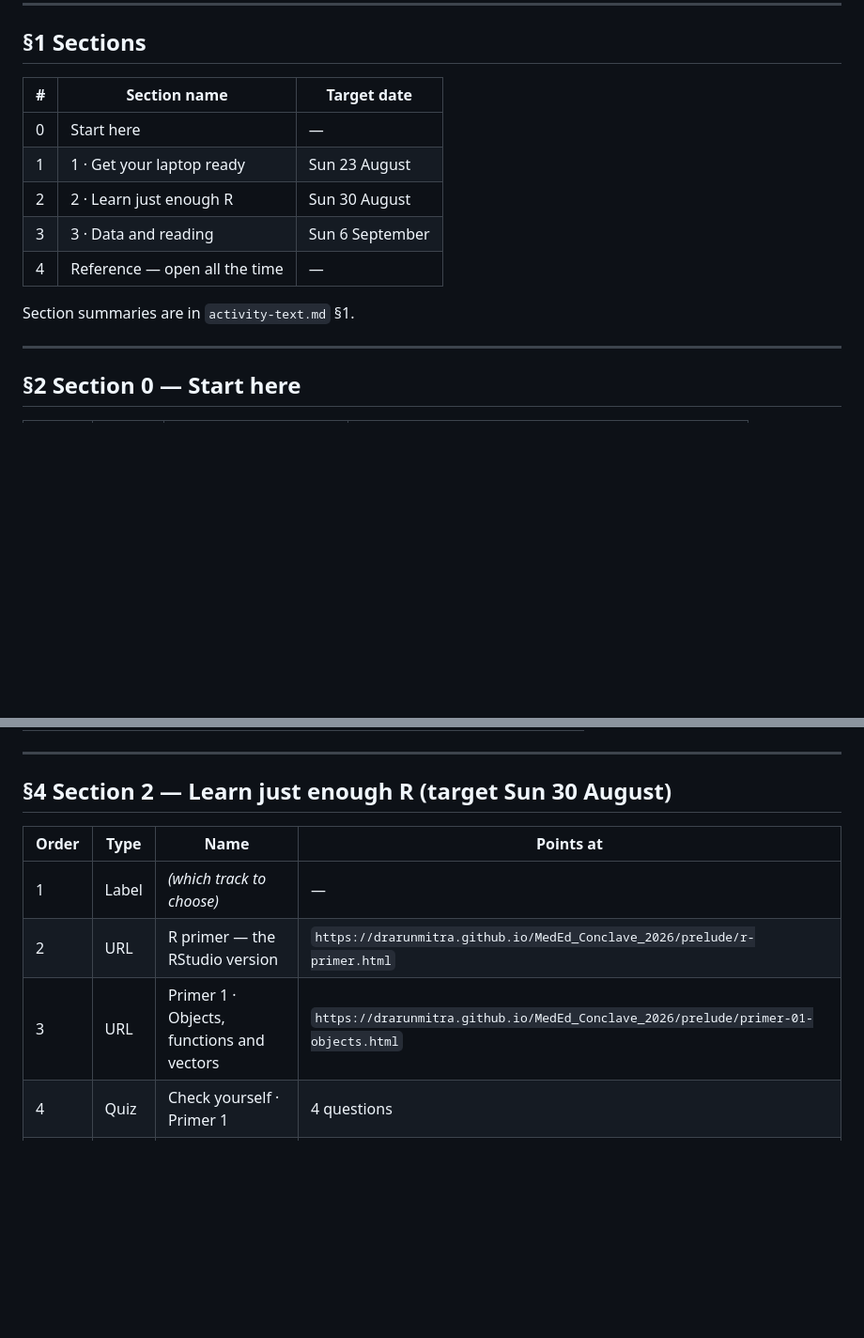
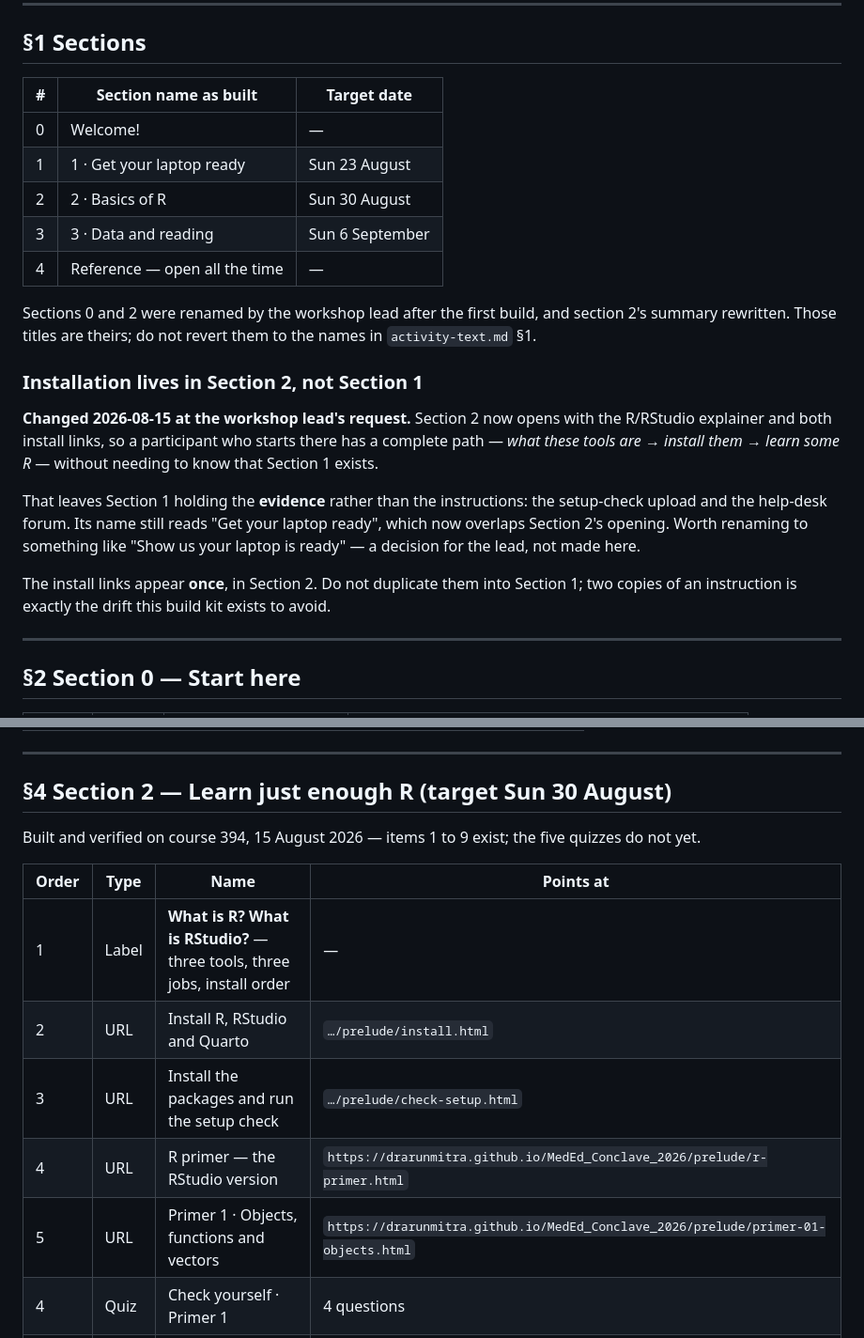
Before and after one commit to drarunmitra/MedEd_Conclave_2026, a Markdown page: moodle/course-blueprint.md, 2 parts joined by grey strips. Shown at 94% size. Drawn GitHub-style; blank space fills up the shorter version.

Commit message:
docs(moodle): move installation into section 2, as built
The workshop lead reads section 2 as the starting point, so it now opens with a
What-is-R-and-RStudio explainer and both install links before the primers.
Section 1 keeps the evidence - the setup-check upload and the help desk -
rather than the instructions, and the install links appear exactly once.

Also records the section names the lead set on the live course, so a later build
does not revert them.

Co-Authored-By: Claude Opus 5 (1M context) <noreply@anthropic.com>

```diff
--- a/moodle/course-blueprint.md
+++ b/moodle/course-blueprint.md
@@ -40,15 +40,34 @@ calendar. Nothing closes early.
 
 ## §1 Sections
 
-| # | Section name | Target date |
+| # | Section name as built | Target date |
 |---|---|---|
-| 0 | Start here | — |
+| 0 | Welcome! | — |
 | 1 | 1 · Get your laptop ready | Sun 23 August |
-| 2 | 2 · Learn just enough R | Sun 30 August |
+| 2 | 2 · Basics of R | Sun 30 August |
 | 3 | 3 · Data and reading | Sun 6 September |
 | 4 | Reference — open all the time | — |
 
-Section summaries are in `activity-text.md` §1.
+Sections 0 and 2 were renamed by the workshop lead after the first build, and
+section 2's summary rewritten. Those titles are theirs; do not revert them to
+the names in `activity-text.md` §1.
+
+### Installation lives in Section 2, not Section 1
+
+**Changed 2026-08-15 at the workshop lead's request.** Section 2 now opens with
+the R/RStudio explainer and both install links, so a participant who starts
+there has a complete path — *what these tools are → install them → learn some R*
+— without needing to know that Section 1 exists.
+
+That leaves Section 1 holding the **evidence** rather than the instructions:
+the setup-check upload and the help-desk forum. Its name still reads "Get your
+laptop ready", which now overlaps Section 2's opening. Worth renaming to
+something like "Show us your laptop is ready" — a decision for the lead, not
+made here.
+
+The install links appear **once**, in Section 2. Do not duplicate them into
+Section 1; two copies of an instruction is exactly the drift this build kit
+exists to avoid.
 
 ---
 
@@ -129,11 +148,16 @@ failing run in place instead of starting an email thread.
 
 ## §4 Section 2 — Learn just enough R (target Sun 30 August)
 
+Built and verified on course 394, 15 August 2026 — items 1 to 9 exist; the five
+quizzes do not yet.
+
 | Order | Type | Name | Points at |
 |---|---|---|---|
-| 1 | Label | *(which track to choose)* | — |
-| 2 | URL | R primer — the RStudio version | `https://drarunmitra.github.io/MedEd_Conclave_2026/prelude/r-primer.html` |
-| 3 | URL | Primer 1 · Objects, functions and vectors | `https://drarunmitra.github.io/MedEd_Conclave_2026/prelude/primer-01-objects.html` |
+| 1 | Label | **What is R? What is RStudio?** — three tools, three jobs, install order | — |
+| 2 | URL | Install R, RStudio and Quarto | `…/prelude/install.html` |
+| 3 | URL | Install the packages and run the setup check | `…/prelude/check-setup.html` |
+| 4 | URL | R primer — the RStudio version | `https://drarunmitra.github.io/MedEd_Conclave_2026/prelude/r-primer.html` |
+| 5 | URL | Primer 1 · Objects, functions and vectors | `https://drarunmitra.github.io/MedEd_Conclave_2026/prelude/primer-01-objects.html` |
 | 4 | Quiz | Check yourself · Primer 1 | 4 questions |
 | 5 | URL | Primer 2 · Tibbles | `https://drarunmitra.github.io/MedEd_Conclave_2026/prelude/primer-02-tibbles.html` |
 | 6 | Quiz | Check yourself · Primer 2 | 4 questions |
```
